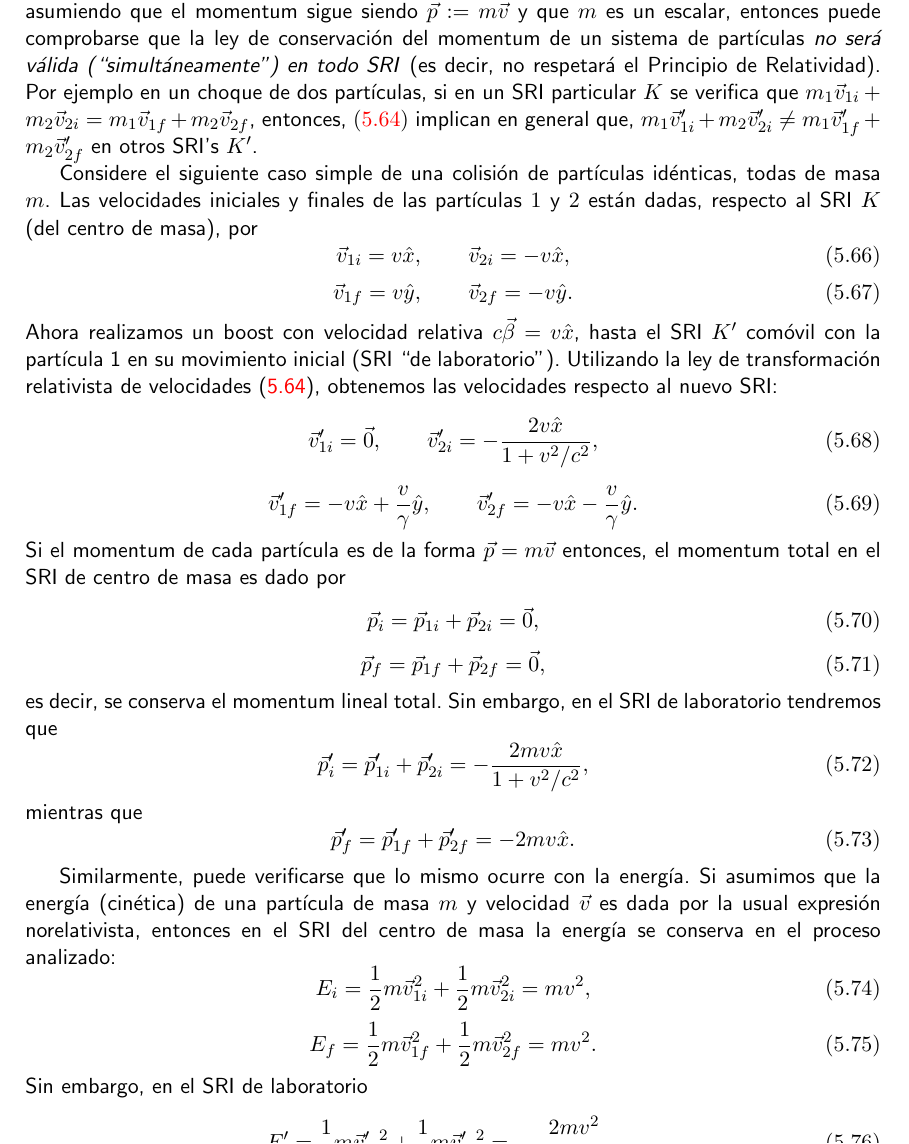
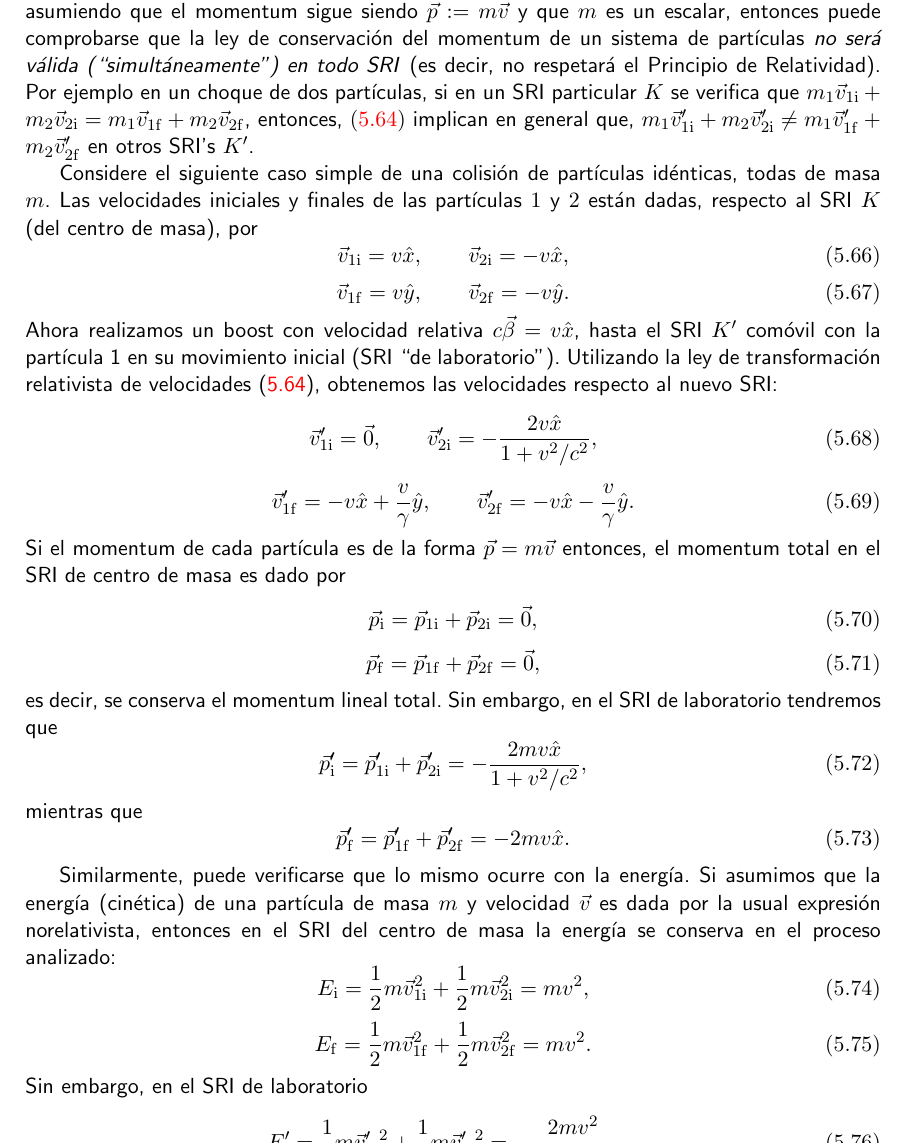
Before and after one commit to gfrubi/electrodinamica, a LaTeX document (electrodinamica.tex, which reads cap-Relatividad-Especial.tex): part of page 171 of 228, cut so that both start at the same text. Compiled offline with pdfLaTeX.

Commit message:
usa i y f en \rm

```diff
--- a/cap-Relatividad-Especial.tex
+++ b/cap-Relatividad-Especial.tex
@@ -655,50 +655,50 @@ En mec'anica no-relativista se define el momentum lineal de una part'icula como
 $\vec{p}:=m\vec{v}$, donde $\vec{v}$ es la velocidad de la part'icula (que
 depende del SRI), y $m$ es la masa de la part'icula (que \textit{no depende} del SRI, es un escalar). La caracter'istica principal del momentum es su propiedad de conservaci'on en un sistema aislado (por ejemplo, en un choque de part'iculas). Adem'as, la \textbf{ley de conservaci'on del momentum lineal} es v'alida (para un sistema aislado de part'iculas) \textit{en todo SRI}. Es simple verificar, usando la ley newtoniana (o``Galileana'') de  transformaci'on de la velocidad de un cuerpo entre SRI's, que si el momentum de un sistema de part'iculas es conservado en un SRI entonces ser'a conservado en todo SRI.
 
-Sin embargo, usando las leyes \textit{relativistas} de transformaci'on de la velocidad, ec. \eqref{transv}, y asumiendo que el momentum sigue siendo $\vec{p}:=m\vec{v}$ y que $m$ es un escalar, entonces puede comprobarse que la ley de conservaci'on del momentum de un sistema de part'iculas \textit{no ser'a v'alida (``simult'aneamente'') en todo SRI} (es decir, no respetar'a el Principio de Relatividad). Por ejemplo en un choque de dos part'iculas, si en un SRI particular $K$ se verifica que $m_1\vec{v}_{1i}+m_2\vec{v}_{2i} =m_1\vec{v}_{1f}+m_2\vec{v}_{2f}$, entonces, \eqref{transv} implican en general que, $m_1\vec{v}'_{1i}+m_2\vec{v}'_{2i} \neq m_1\vec{v}'_{1f}+m_2\vec{v}'_{2f}$ en otros SRI's $K'$.
+Sin embargo, usando las leyes \textit{relativistas} de transformaci'on de la velocidad, ec. \eqref{transv}, y asumiendo que el momentum sigue siendo $\vec{p}:=m\vec{v}$ y que $m$ es un escalar, entonces puede comprobarse que la ley de conservaci'on del momentum de un sistema de part'iculas \textit{no ser'a v'alida (``simult'aneamente'') en todo SRI} (es decir, no respetar'a el Principio de Relatividad). Por ejemplo en un choque de dos part'iculas, si en un SRI particular $K$ se verifica que $m_1\vec{v}_{1\rm i}+m_2\vec{v}_{2\rm i} =m_1\vec{v}_{1\rm f}+m_2\vec{v}_{2\rm f}$, entonces, \eqref{transv} implican en general que, $m_1\vec{v}'_{1\rm i}+m_2\vec{v}'_{2\rm i} \neq m_1\vec{v}'_{1\rm f}+m_2\vec{v}'_{2\rm f}$ en otros SRI's $K'$.
 
 Considere el siguiente caso simple de una colisi'on de part'iculas id'enticas, todas de masa $m$.
 Las velocidades iniciales y finales de las part'iculas $1$ y $2$ est'an dadas, respecto al SRI $K$ (del centro de masa), por
 \begin{equation}
- \vec{v}_{1i}=v \hat{x}, \qquad \vec{v}_{2i}=-v \hat{x},
-\end{equation}
-\begin{equation}
- \vec{v}_{1f}=v \hat{y}, \qquad \vec{v}_{2f}=-v \hat{y}.
+ \vec{v}_{1\rm i}=v \hat{x}, \qquad \vec{v}_{2\rm i}=-v \hat{x},
+\end{equation}
+\begin{equation}
+ \vec{v}_{1\rm f}=v \hat{y}, \qquad \vec{v}_{2\rm f}=-v \hat{y}.
 \end{equation}
 Ahora realizamos un boost con velocidad relativa $c\vec\beta=v\hat{x}$, hasta el SRI $K'$ com'ovil con la part'icula 1 en su movimiento inicial (SRI ``de laboratorio''). Utilizando la ley de transformaci'on relativista de velocidades (\ref{transv}), obtenemos las velocidades respecto al nuevo SRI:
 \begin{equation}
- \vec{v}'_{1i}=\vec{0}, \qquad \vec{v}'_{2i}=-\frac{2v \hat{x}}{1+v^2/c^2},
-\end{equation}
-\begin{equation}
- \vec{v}'_{1f}=-v\hat{x}+\frac{v}{\gamma} \hat{y}, \qquad \vec{v}'_{2f}=-v\hat{x}-\frac{v}{\gamma} \hat{y}.
+ \vec{v}'_{1\rm i}=\vec{0}, \qquad \vec{v}'_{2\rm i}=-\frac{2v \hat{x}}{1+v^2/c^2},
+\end{equation}
+\begin{equation}
+ \vec{v}'_{1\rm f}=-v\hat{x}+\frac{v}{\gamma} \hat{y}, \qquad \vec{v}'_{2\rm f}=-v\hat{x}-\frac{v}{\gamma} \hat{y}.
 \end{equation}
 Si el momentum de cada part'icula es de la forma $\vec{p}=m\vec{v}$ entonces, el momentum total en el SRI de centro de masa es dado por
 \begin{equation}
- \vec{p}_i=\vec{p}_{1i}+\vec{p}_{2i}=\vec{0},
-\end{equation}
-\begin{equation}
- \vec{p}_f=\vec{p}_{1f}+\vec{p}_{2f}=\vec{0},
+ \vec{p}_{\rm i}=\vec{p}_{1\rm i}+\vec{p}_{2\rm i}=\vec{0},
+\end{equation}
+\begin{equation}
+ \vec{p}_{\rm f}=\vec{p}_{1\rm f}+\vec{p}_{2\rm f}=\vec{0},
 \end{equation}
 es decir, se conserva el momentum lineal total. Sin embargo, en el SRI de laboratorio tendremos que
 \begin{equation}
- \vec{p}'_i=\vec{p}'_{1i}+\vec{p}'_{2i}=-\frac{2mv\hat{x}}{1+v^2/c^2},
+ \vec{p}'_{\rm i}=\vec{p}'_{1\rm i}+\vec{p}'_{2\rm i}=-\frac{2mv\hat{x}}{1+v^2/c^2},
 \end{equation}
 mientras que
 \begin{equation}
- \vec{p}'_f=\vec{p}'_{1f}+\vec{p}'_{2f}=-2mv\hat{x}.
+ \vec{p}'_{\rm f}=\vec{p}'_{1\rm f}+\vec{p}'_{2\rm f}=-2mv\hat{x}.
 \end{equation}
 
 Similarmente, puede verificarse que lo mismo ocurre con la energ'ia.
 Si asumimos que la energ'ia (cin'etica) de una part'icula de masa $m$ y velocidad $\vec{v}$ es dada por la usual expresi'on norelativista, entonces en el SRI del centro de masa la energ'ia se conserva en el proceso analizado:
 \begin{equation}
- E_i=\frac{1}{2}m\vec{v}_{1i}^2+\frac{1}{2}m\vec{v}_{2i}^2=mv^2,
-\end{equation}
-\begin{equation}
- E_f=\frac{1}{2}m\vec{v}_{1f}^2+\frac{1}{2}m\vec{v}_{2f}^2=mv^2.
+ E_{\rm i}=\frac{1}{2}m\vec{v}_{1\rm i}^2+\frac{1}{2}m\vec{v}_{2\rm i}^2=mv^2,
+\end{equation}
+\begin{equation}
+ E_{\rm f}=\frac{1}{2}m\vec{v}_{1\rm f}^2+\frac{1}{2}m\vec{v}_{2\rm f}^2=mv^2.
 \end{equation}
 Sin embargo, en el SRI de laboratorio
 \begin{equation}
- E'_i=\frac{1}{2}m\vec{v}'_{1i}{}^2+\frac{1}{2}m\vec{v}'_{2i}{}^2=\frac{2mv^2}{(1+v^2/c^2)^2},
+ E'_{\rm i}=\frac{1}{2}m\vec{v}'_{1\rm i}{}^2+\frac{1}{2}m\vec{v}'_{2\rm i}{}^2=\frac{2mv^2}{(1+v^2/c^2)^2},
 \end{equation}
 mientras que
 \begin{equation}
```
Also changed, not shown: cap-Relatividad-Especial.tex (6 more changed lines).
